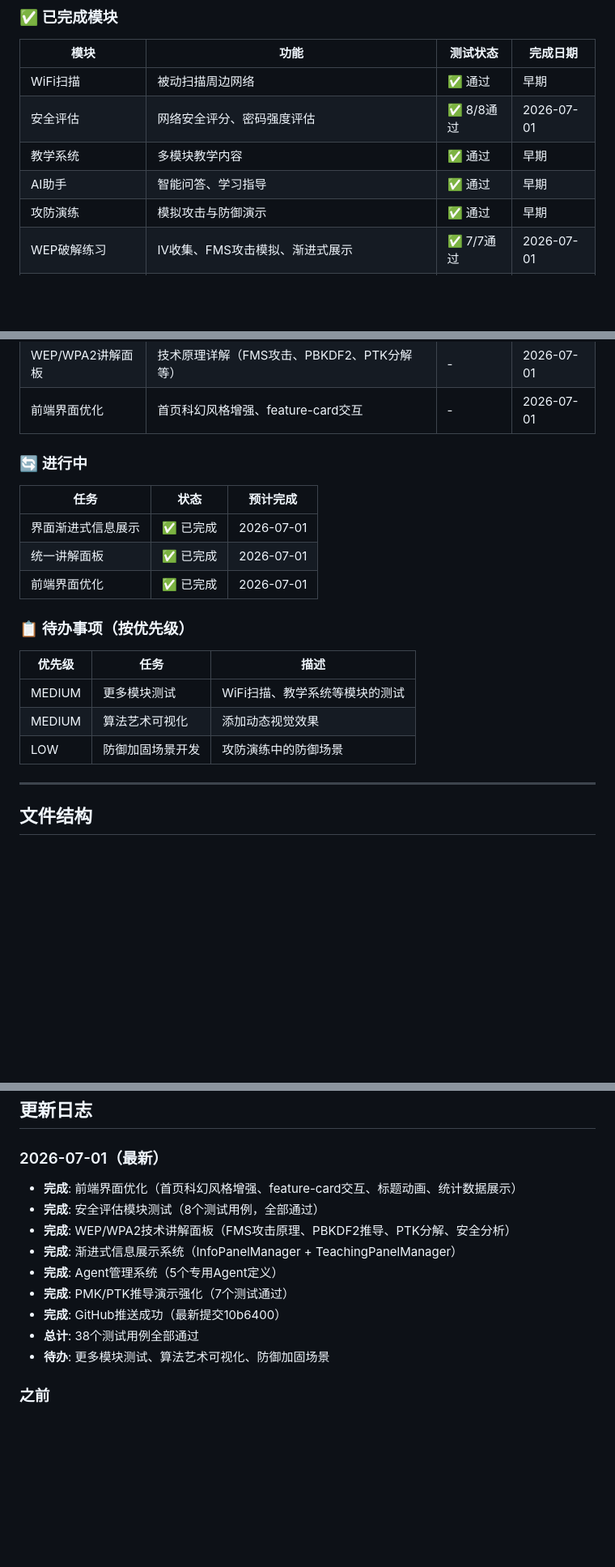
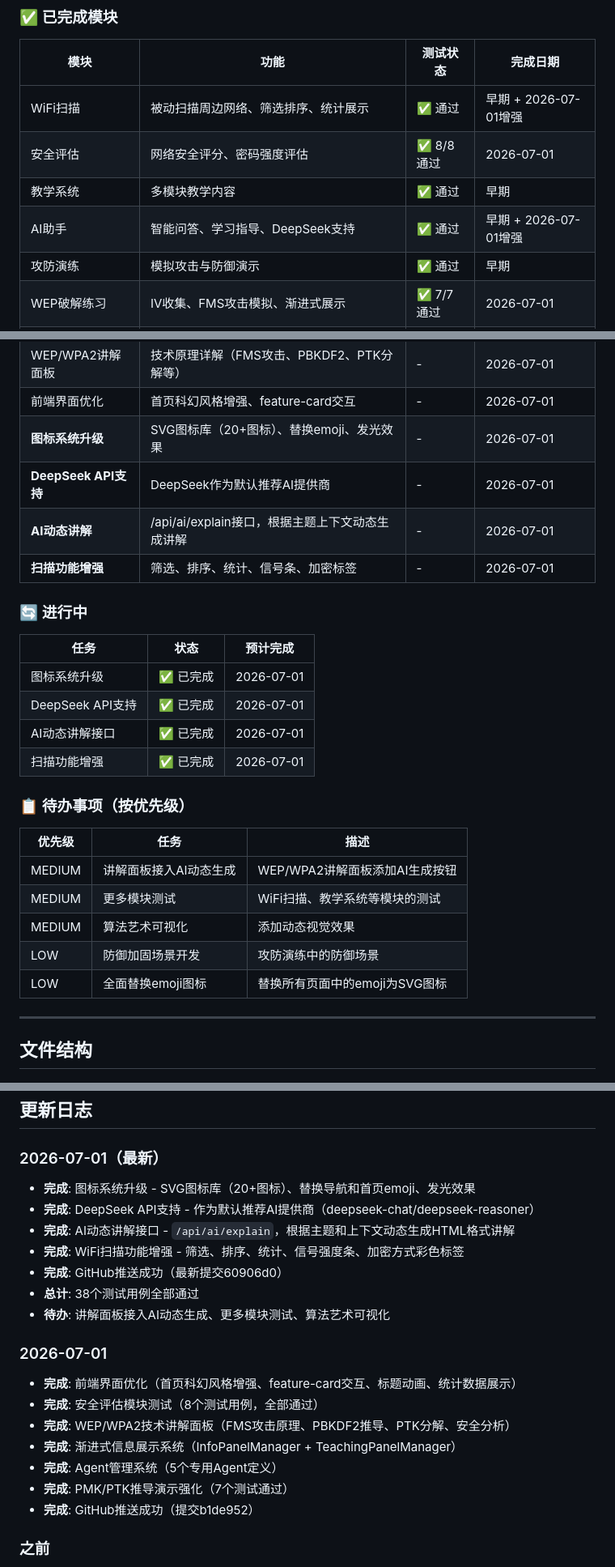
Before and after one commit to nameczh-spec/WIFI, a Markdown page: PROJECT_PROGRESS.md, 3 parts joined by grey strips. Shown at 81% size. GitHub-like rendering; blank space fills up the shorter version.

Commit message:
docs: 更新项目纲要 - 图标系统/DeepSeek/AI讲解/扫描增强四大功能完成

```diff
--- a/PROJECT_PROGRESS.md
+++ b/PROJECT_PROGRESS.md
@@ -19,10 +19,10 @@
 
 | 模块 | 功能 | 测试状态 | 完成日期 |
 |------|------|----------|----------|
-| WiFi扫描 | 被动扫描周边网络 | ✅ 通过 | 早期 |
+| WiFi扫描 | 被动扫描周边网络、筛选排序、统计展示 | ✅ 通过 | 早期 + 2026-07-01增强 |
 | 安全评估 | 网络安全评分、密码强度评估 | ✅ 8/8通过 | 2026-07-01 |
 | 教学系统 | 多模块教学内容 | ✅ 通过 | 早期 |
-| AI助手 | 智能问答、学习指导 | ✅ 通过 | 早期 |
+| AI助手 | 智能问答、学习指导、DeepSeek支持 | ✅ 通过 | 早期 + 2026-07-01增强 |
 | 攻防演练 | 模拟攻击与防御演示 | ✅ 通过 | 早期 |
 | WEP破解练习 | IV收集、FMS攻击模拟、渐进式展示 | ✅ 7/7通过 | 2026-07-01 |
 | WPA2握手分析 | EAPOL帧解析、时序图、密钥参数提取 | ✅ 8/8通过 | 2026-07-01 |
@@ -32,22 +32,29 @@
 | 渐进式信息展示 | InfoPanelManager + TeachingPanelManager | - | 2026-07-01 |
 | WEP/WPA2讲解面板 | 技术原理详解（FMS攻击、PBKDF2、PTK分解等） | - | 2026-07-01 |
 | 前端界面优化 | 首页科幻风格增强、feature-card交互 | - | 2026-07-01 |
+| **图标系统升级** | SVG图标库（20+图标）、替换emoji、发光效果 | - | 2026-07-01 |
+| **DeepSeek API支持** | DeepSeek作为默认推荐AI提供商 | - | 2026-07-01 |
+| **AI动态讲解** | /api/ai/explain接口，根据主题上下文动态生成讲解 | - | 2026-07-01 |
+| **扫描功能增强** | 筛选、排序、统计、信号条、加密标签 | - | 2026-07-01 |
 
 ### 🔄 进行中
 
 | 任务 | 状态 | 预计完成 |
 |------|------|----------|
-| 界面渐进式信息展示 | ✅ 已完成 | 2026-07-01 |
-| 统一讲解面板 | ✅ 已完成 | 2026-07-01 |
-| 前端界面优化 | ✅ 已完成 | 2026-07-01 |
+| 图标系统升级 | ✅ 已完成 | 2026-07-01 |
+| DeepSeek API支持 | ✅ 已完成 | 2026-07-01 |
+| AI动态讲解接口 | ✅ 已完成 | 2026-07-01 |
+| 扫描功能增强 | ✅ 已完成 | 2026-07-01 |
 
 ### 📋 待办事项（按优先级）
 
 | 优先级 | 任务 | 描述 |
 |--------|------|------|
+| MEDIUM | 讲解面板接入AI动态生成 | WEP/WPA2讲解面板添加AI生成按钮 |
 | MEDIUM | 更多模块测试 | WiFi扫描、教学系统等模块的测试 |
 | MEDIUM | 算法艺术可视化 | 添加动态视觉效果 |
 | LOW | 防御加固场景开发 | 攻防演练中的防御场景 |
+| LOW | 全面替换emoji图标 | 替换所有页面中的emoji为SVG图标 |
 
 ---
 
@@ -271,15 +278,22 @@ chore: 构建/配置相关
 ## 更新日志
 
 ### 2026-07-01（最新）
+- **完成**: 图标系统升级 - SVG图标库（20+图标）、替换导航和首页emoji、发光效果
+- **完成**: DeepSeek API支持 - 作为默认推荐AI提供商（deepseek-chat/deepseek-reasoner）
+- **完成**: AI动态讲解接口 - `/api/ai/explain`，根据主题和上下文动态生成HTML格式讲解
+- **完成**: WiFi扫描功能增强 - 筛选、排序、统计、信号强度条、加密方式彩色标签
+- **完成**: GitHub推送成功（最新提交60906d0）
+- **总计**: 38个测试用例全部通过
+- **待办**: 讲解面板接入AI动态生成、更多模块测试、算法艺术可视化
+
+### 2026-07-01
 - **完成**: 前端界面优化（首页科幻风格增强、feature-card交互、标题动画、统计数据展示）
 - **完成**: 安全评估模块测试（8个测试用例，全部通过）
 - **完成**: WEP/WPA2技术讲解面板（FMS攻击原理、PBKDF2推导、PTK分解、安全分析）
 - **完成**: 渐进式信息展示系统（InfoPanelManager + TeachingPanelManager）
 - **完成**: Agent管理系统（5个专用Agent定义）
 - **完成**: PMK/PTK推导演示强化（7个测试通过）
-- **完成**: GitHub推送成功（最新提交10b6400）
-- **总计**: 38个测试用例全部通过
-- **待办**: 更多模块测试、算法艺术可视化、防御加固场景
+- **完成**: GitHub推送成功（提交b1de952）
 
 ### 之前
 - **完成**: WEP破解练习强化（7个测试通过）
```
